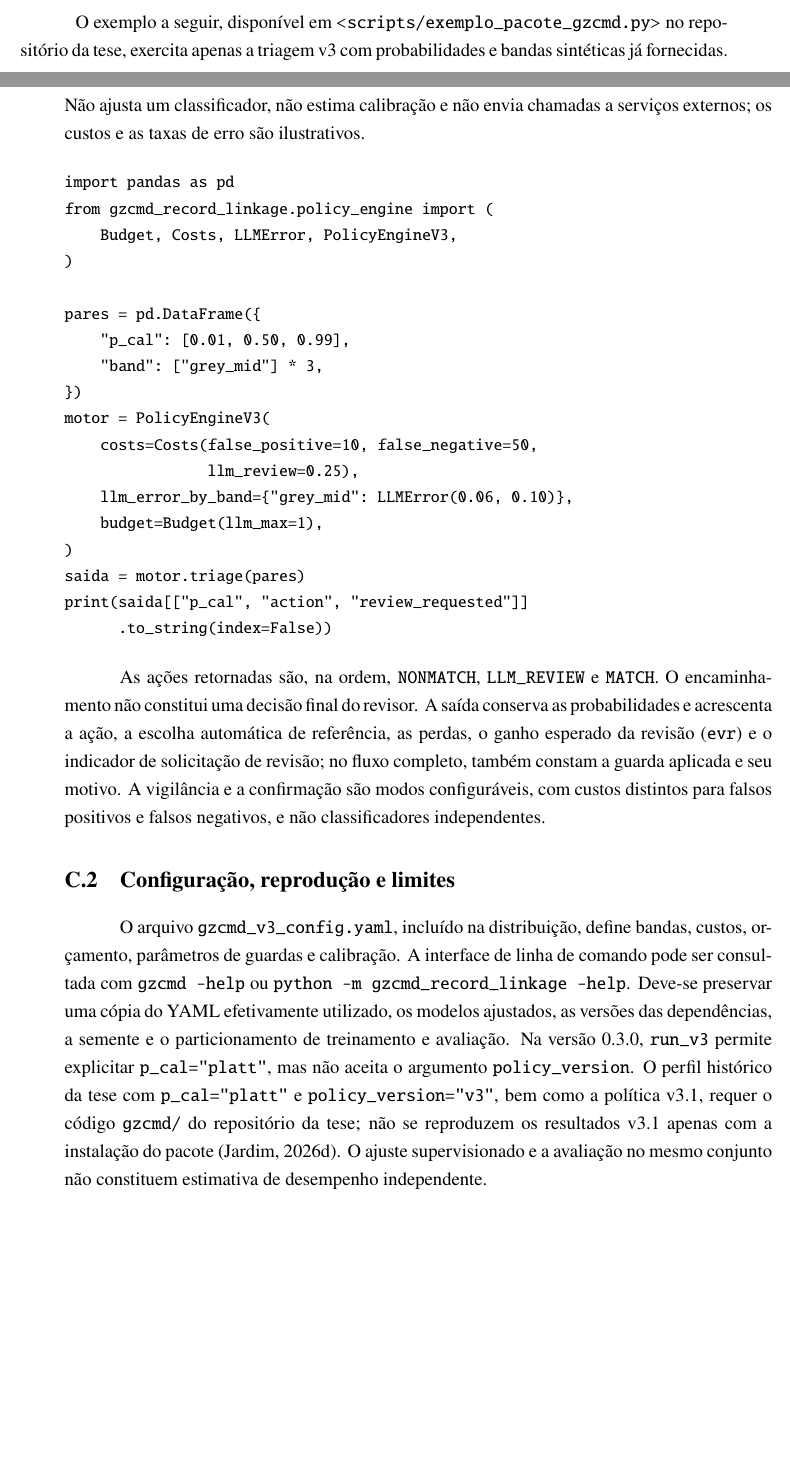
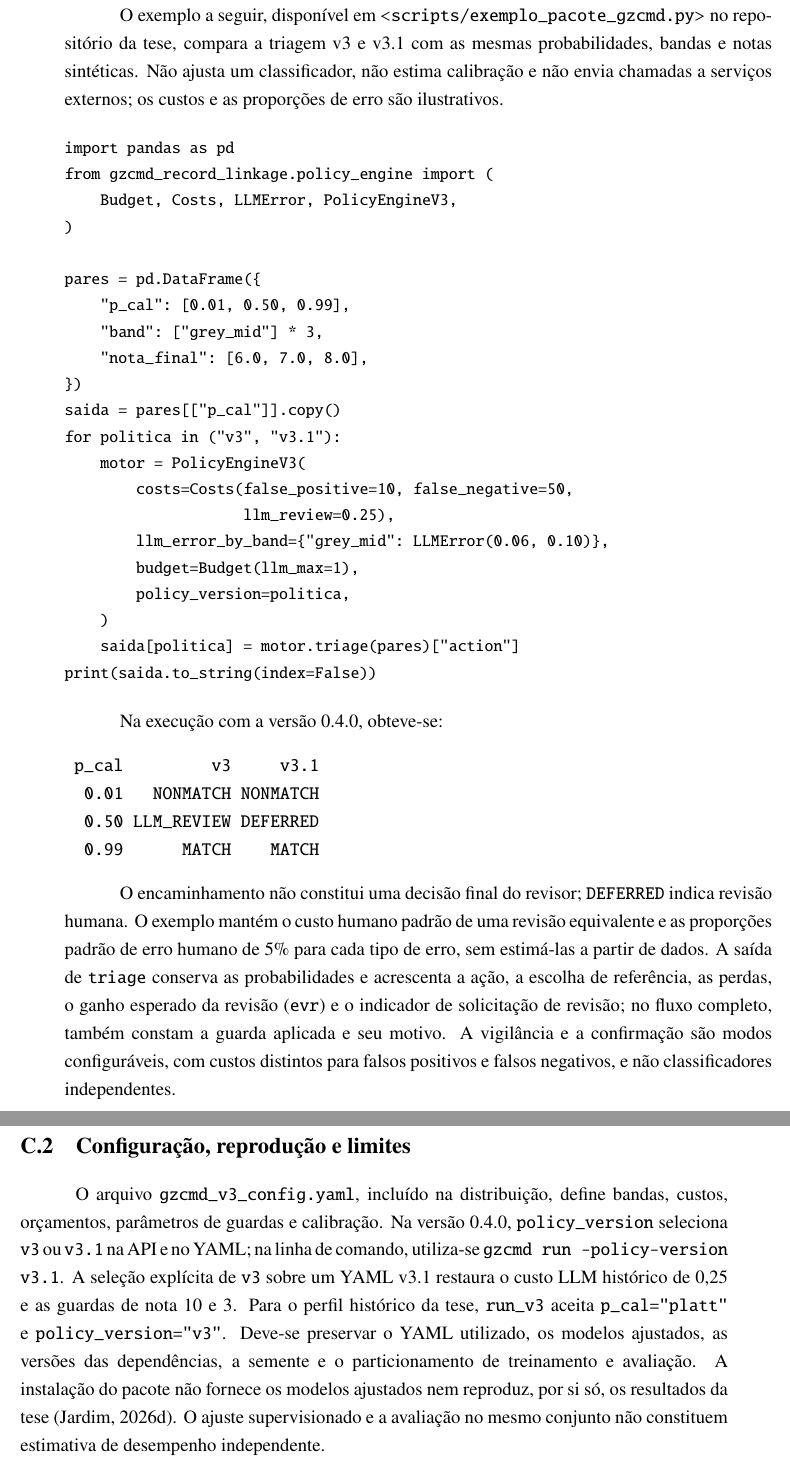
Before and after one commit to marco-jardim/phd-research, a LaTeX thesis (text/latex/tese.tex, which reads text/latex/apendice_pacote.tex): two parts of pages 190 and 191 of 195 before the commit and two parts of pages 191 and 192 of 195 after it, joined at a grey line, cut so that both start at the same text, the shorter picture padded with empty space. Compiled offline with pdfLaTeX.

Commit message:
Pacote 0.4.0 no apendice e build final

```diff
--- a/text/latex/apendice_pacote.tex
+++ b/text/latex/apendice_pacote.tex
@@ -12,6 +12,6 @@ pip install gzcmd-record-linkage==0.3.0
 \end{verbatim}
 
-O exemplo a seguir, disponível em \path{scripts/exemplo_pacote_gzcmd.py} no repositório da tese, exercita apenas a triagem v3 com probabilidades e bandas sintéticas já fornecidas. Não ajusta um classificador, não estima calibração e não envia chamadas a serviços externos; os custos e as taxas de erro são ilustrativos.
+O exemplo a seguir, disponível em \path{scripts/exemplo_pacote_gzcmd.py} no repositório da tese, compara a triagem v3 e v3.1 com as mesmas probabilidades, bandas e notas sintéticas. Não ajusta um classificador, não estima calibração e não envia chamadas a serviços externos; os custos e as proporções de erro são ilustrativos.
 
 \begingroup\small
 \begin{verbatim}
@@ -23,23 +23,34 @@ from gzcmd_record_linkage.policy_engine import (
 pares = pd.DataFrame({
     "p_cal": [0.01, 0.50, 0.99],
     "band": ["grey_mid"] * 3,
+    "nota_final": [6.0, 7.0, 8.0],
 })
+saida = pares[["p_cal"]].copy()
+for politica in ("v3", "v3.1"):
     motor = PolicyEngineV3(
         costs=Costs(false_positive=10, false_negative=50,
                     llm_review=0.25),
         llm_error_by_band={"grey_mid": LLMError(0.06, 0.10)},
         budget=Budget(llm_max=1),
+        policy_version=politica,
     )
-saida = motor.triage(pares)
-print(saida[["p_cal", "action", "review_requested"]]
-      .to_string(index=False))
+    saida[politica] = motor.triage(pares)["action"]
+print(saida.to_string(index=False))
 \end{verbatim}
 \endgroup
 
-As ações retornadas são, na ordem, \texttt{NONMATCH}, \texttt{LLM\_REVIEW} e \texttt{MATCH}. O encaminhamento não constitui uma decisão final do revisor. A saída conserva as probabilidades e acrescenta a ação, a escolha automática de referência, as perdas, o ganho esperado da revisão (\texttt{evr}) e o indicador de solicitação de revisão; no fluxo completo, também constam a guarda aplicada e seu motivo. A vigilância e a confirmação são modos configuráveis, com custos distintos para falsos positivos e falsos negativos, e não classificadores independentes.
+Na execução com a versão 0.4.0, obteve-se:
+\begin{verbatim}
+ p_cal         v3     v3.1
+  0.01   NONMATCH NONMATCH
+  0.50 LLM_REVIEW DEFERRED
+  0.99      MATCH    MATCH
+\end{verbatim}
+
+O encaminhamento não constitui uma decisão final do revisor; \texttt{DEFERRED} indica revisão humana. O exemplo mantém o custo humano padrão de uma revisão equivalente e as proporções padrão de erro humano de 5\% para cada tipo de erro, sem estimá-las a partir de dados. A saída de \texttt{triage} conserva as probabilidades e acrescenta a ação, a escolha de referência, as perdas, o ganho esperado da revisão (\texttt{evr}) e o indicador de solicitação de revisão; no fluxo completo, também constam a guarda aplicada e seu motivo. A vigilância e a confirmação são modos configuráveis, com custos distintos para falsos positivos e falsos negativos, e não classificadores independentes.
 
 \section{Configuração, reprodução e limites}
 
-O arquivo \texttt{gzcmd\_v3\_config.yaml}, incluído na distribuição, define bandas, custos, orçamento, parâmetros de guardas e calibração. A interface de linha de comando pode ser consultada com \texttt{gzcmd --help} ou \texttt{python -m gzcmd\_record\_linkage --help}. Deve-se preservar uma cópia do YAML efetivamente utilizado, os modelos ajustados, as versões das dependências, a semente e o particionamento de treinamento e avaliação. Na versão 0.3.0, \texttt{run\_v3} permite explicitar \texttt{p\_cal="platt"}, mas não aceita o argumento \texttt{policy\_version}. O perfil histórico da tese com \texttt{p\_cal="platt"} e \texttt{policy\_version="v3"}, bem como a política v3.1, requer o código \texttt{gzcmd/} do repositório da tese; não se reproduzem os resultados v3.1 apenas com a instalação do pacote \cite{Jardim2026phdrepo}. O ajuste supervisionado e a avaliação no mesmo conjunto não constituem estimativa de desempenho independente.
+O arquivo \texttt{gzcmd\_v3\_config.yaml}, incluído na distribuição, define bandas, custos, orçamentos, parâmetros de guardas e calibração. Na versão 0.4.0, \texttt{policy\_version} seleciona \texttt{v3} ou \texttt{v3.1} na API e no YAML; na linha de comando, utiliza-se \texttt{gzcmd run --policy-version v3.1}. A seleção explícita de \texttt{v3} sobre um YAML v3.1 restaura o custo LLM histórico de 0,25 e as guardas de nota 10 e 3. Para o perfil histórico da tese, \texttt{run\_v3} aceita \texttt{p\_cal="platt"} e \texttt{policy\_version="v3"}. Deve-se preservar o YAML utilizado, os modelos ajustados, as versões das dependências, a semente e o particionamento de treinamento e avaliação. A instalação do pacote não fornece os modelos ajustados nem reproduz, por si só, os resultados da tese \cite{Jardim2026phdrepo}. O ajuste supervisionado e a avaliação no mesmo conjunto não constituem estimativa de desempenho independente.
 
 O código do pacote é distribuído sob licença MIT \cite{Jardim2026gzcmd}. O depósito Zenodo de versão 3.0.0, DOI \url{https://doi.org/10.5281/zenodo.23928226}, corresponde ao \textit{benchmark} de similaridade, não à versão do pacote; o DOI conceito \url{https://doi.org/10.5281/zenodo.18652286} reúne as versões desse depósito \cite{Jardim2026zenodoGzcmd,Jardim2026zenodo}. A disponibilização do código e dos escores não substitui validação externa: calibração, custos e taxas de erro da revisão dependem das bases e das condições do serviço, e os encaminhamentos precisam de revisão efetiva e auditoria antes de integrar listas de vigilância ou confirmação.
```
Also changed, not shown: pyproject.toml (+1 -1 lines), text/latex/referencias.bib (+2 -2 lines), text/latex/tese.pdf, text/pdf/tese.pdf, text/latex/apendice_pacote.tex (6 more changed lines), 1 other file. Lines whose indentation alone changed are shown as unchanged.
